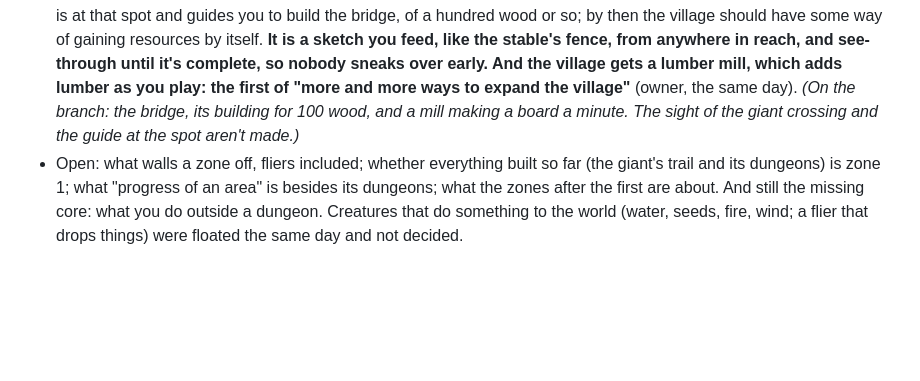
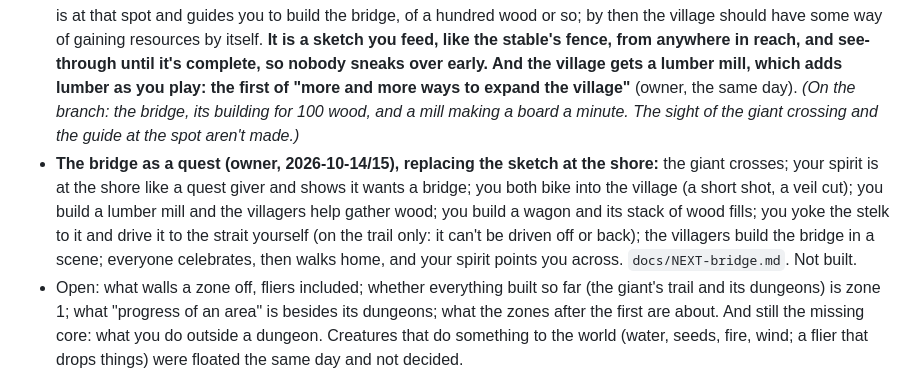
Before and after one commit to BrianLincoln/world, a Markdown page: DESIGN.md, the part around the change. GitHub-like rendering; blank space fills up the shorter version.

Commit message:
The bridge as a quest: the plan agreed with the owner (docs/NEXT-bridge.md)
Co-Authored-By: Claude Opus 5.5 <noreply@anthropic.com>

```diff
--- a/DESIGN.md
+++ b/DESIGN.md
@@ -832,6 +832,15 @@ linear story laid over it, and no reason to explore.
   expand the village"** (owner, the same day). *(On the branch: the
   bridge, its building for 100 wood, and a mill making a board a minute.
   The sight of the giant crossing and the guide at the spot aren't made.)*
+- **The bridge as a quest (owner, 2026-10-14/15), replacing the sketch at
+  the shore:** the giant crosses; your spirit is at the shore like a quest
+  giver and shows it wants a bridge; you both bike into the village (a
+  short shot, a veil cut); you build a lumber mill and the villagers help
+  gather wood; you build a wagon and its stack of wood fills; you yoke the
+  stelk to it and drive it to the strait yourself (on the trail only: it
+  can't be driven off or back); the villagers build the bridge in a scene;
+  everyone celebrates, then walks home, and your spirit points you across.
+  `docs/NEXT-bridge.md`. Not built.
 - Open: what walls a zone off, fliers included; whether everything built
   so far (the giant's trail and its dungeons) is zone 1; what "progress of
   an area" is besides its dungeons; what the zones after the first are
```
Also changed, not shown: docs/NEXT-bridge.md (added, +86 -0 lines).
